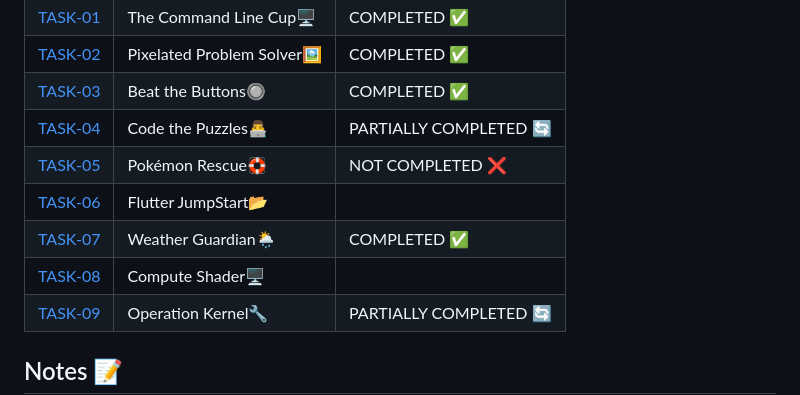
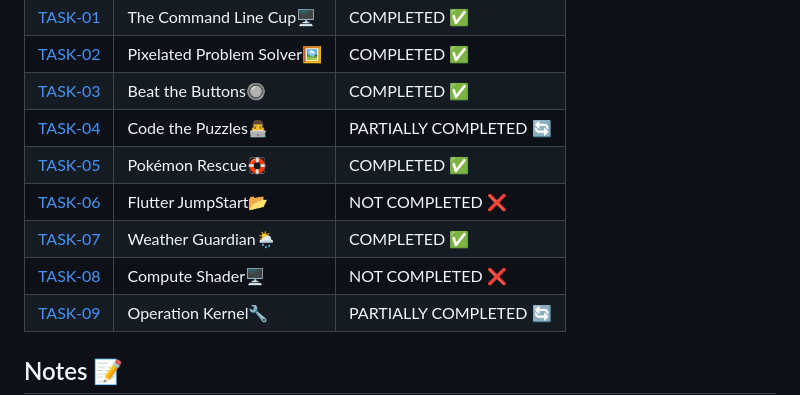
Before and after one commit to Kota-Jagadeesh/amFOSS, a Markdown page: README.md, the part around the change. Rendered like a GitHub page.

Commit message:
initial commit

```diff
--- a/README.md
+++ b/README.md
@@ -33,10 +33,10 @@ The following table summarizes the current status of my project tasks:
 | [TASK-02](https://github.com/Jagadeesh-18-bot/Amfoss-Tasks/tree/main/Task-02) | Pixelated Problem Solver🖼️                  | COMPLETED ✅        |
 | [TASK-03](https://github.com/Jagadeesh-18-bot/Amfoss-Tasks/tree/main/Task-03) | Beat the Buttons🔘                 | COMPLETED ✅  |
 | [TASK-04](https://github.com/Jagadeesh-18-bot/Amfoss-Tasks/tree/main/Task-04) | Code the Puzzles👨‍💻            | PARTIALLY COMPLETED 🔄 |
-| [TASK-05](https://github.com/Jagadeesh-18-bot/Amfoss-Tasks/tree/main/Task-05) | Pokémon Rescue🛟                 | NOT COMPLETED ❌    |
-| [TASK-06](https://github.com/Jagadeesh-18-bot/Amfoss-Tasks/tree/main/Task-06) | Flutter JumpStart📂                      |       |
+| [TASK-05](https://github.com/Jagadeesh-18-bot/Amfoss-Tasks/tree/main/Task-05) | Pokémon Rescue🛟                 | COMPLETED ✅    |
+| [TASK-06](https://github.com/Jagadeesh-18-bot/Amfoss-Tasks/tree/main/Task-06) | Flutter JumpStart📂                      | NOT COMPLETED ❌         |
 | [TASK-07](https://github.com/Jagadeesh-18-bot/Amfoss-Tasks/tree/main/Task-07)  | Weather Guardian🌦️             | COMPLETED ✅ |
-| [TASK-08](https://github.com/Jagadeesh-18-bot/Amfoss-Tasks/tree/main/Task-08) | Compute Shader🖥️                   |         |
+| [TASK-08](https://github.com/Jagadeesh-18-bot/Amfoss-Tasks/tree/main/Task-08) | Compute Shader🖥️                   | NOT COMPLETED ❌         |
 | [TASK-09](https://github.com/Jagadeesh-18-bot/Amfoss-Tasks/tree/main/Task-09)  | Operation Kernel🔧                         | PARTIALLY COMPLETED 🔄    |
 
 
```
